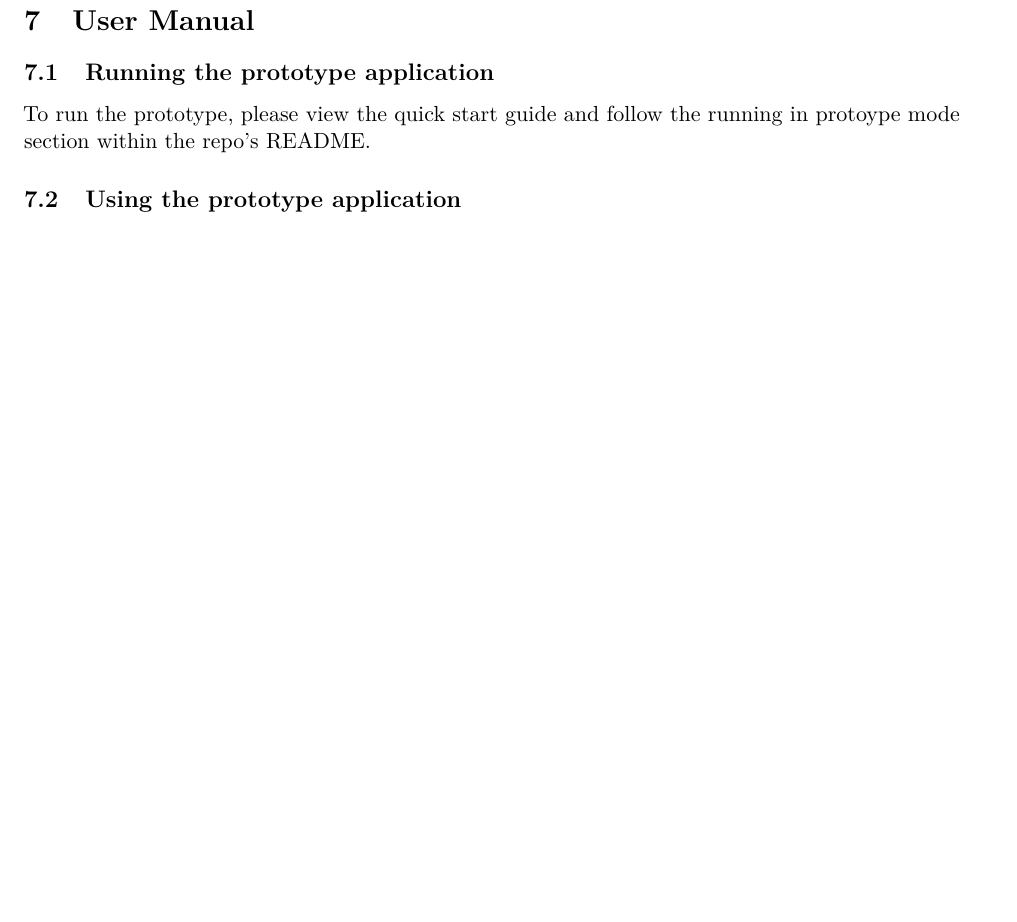
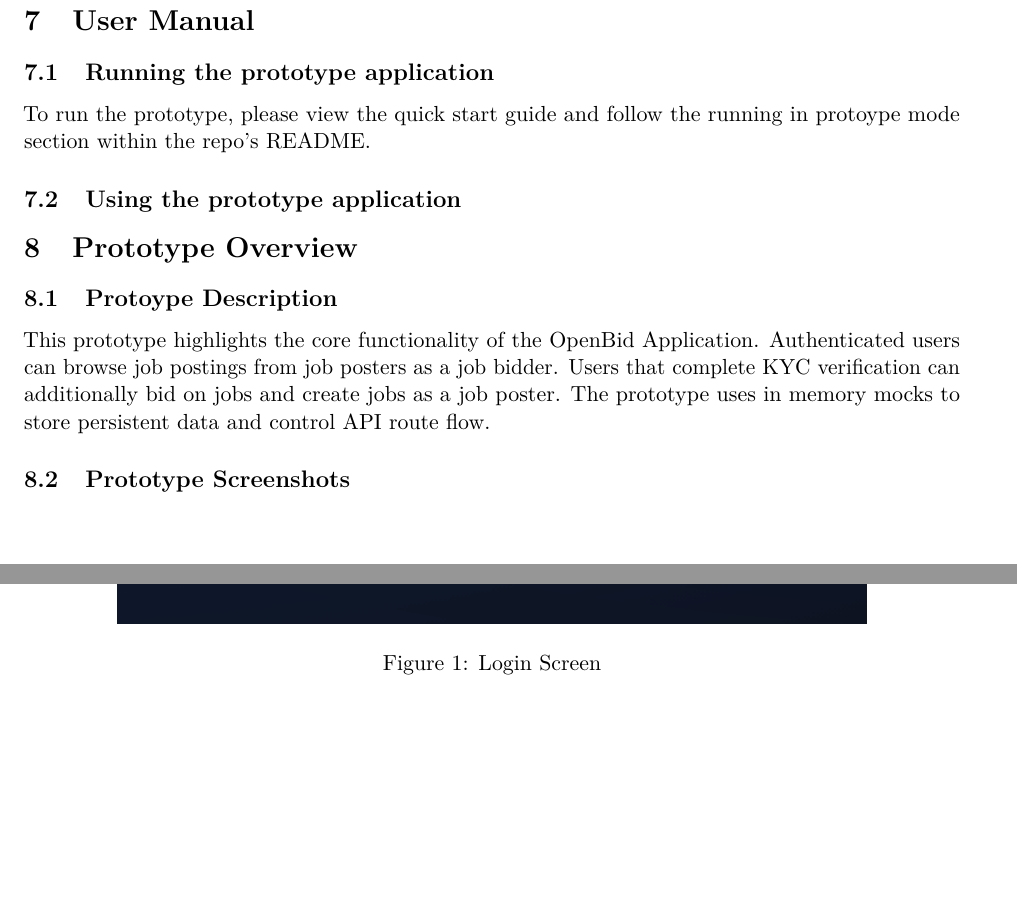
Before and after one commit to tjung-git/OpenBid-Map-first-Bidding-Markplace, a LaTeX document (documentation/2.2 Full Documentation, Prototype, Presentation/main.tex): part of page 25 of 27 before the commit and two parts of pages 25 and 26 of 29 after it, the two joined at a grey line, cut so that both start at the same text, the shorter picture padded with empty space. Compiled offline with pdfLaTeX.

Commit message:
Added folder in 2.2 doc for screenshot images and began adding screenshots of app in 2.2 doc

```diff
--- a/documentation/2.2 Full Documentation, Prototype, Presentation/main.tex
+++ b/documentation/2.2 Full Documentation, Prototype, Presentation/main.tex
@@ -16,6 +16,8 @@
 \usepackage{parskip}
 \usepackage{listings}
 \usepackage{tabularx}
+\usepackage{graphicx}
+\graphicspath{{./PrototypeScreenshots/}}
 
 \newcolumntype{L}{>{\raggedright\arraybackslash}X}
 
@@ -1343,11 +1345,22 @@ is gracefully handled. \\ \hline
 To run the prototype, please view the quick start guide and follow the running in protoype mode section within the repo's README.
 
 \subsection{Using the prototype application}
-\begin{itemize}[leftmargin=1.4em]
-  \item
-  \item
-  \item
-\end{itemize}
+
+\section{Prototype Overview}
+\subsection{Protoype Description}
+This prototype highlights the core functionality of the OpenBid Application. Authenticated users can browse job postings from job posters as
+a job bidder. Users that complete KYC verification can additionally bid on jobs and create jobs as a job poster. The prototype uses in memory
+mocks to store persistent data and control API route flow.
+
+\subsection{Prototype Screenshots}
+\begin{figure}[!htbp]
+    \centering
+    \includegraphics[width=0.8\textwidth]{MainLogin}
+    \caption{Login Screen}
+    \label{fig:MainLogin}
+\end{figure}
+
+\clearpage
 
 % ===================== 7. Code Repository and Branching Strategy =====================
 \section{Code Repository and Branching Strategy}
```
Also changed, not shown: documentation/2.2 Full Documentation, Prototype, Presentation/PrototypeScreenshots/CreateAccount.png (added), documentation/2.2 Full Documentation, Prototype, Presentation/PrototypeScreenshots/ForgotPassword.png (added), documentation/2.2 Full Documentation, Prototype, Presentation/PrototypeScreenshots/JobBidderBidding.png (added), documentation/2.2 Full Documentation, Prototype, Presentation/PrototypeScreenshots/JobListBidder.png (added), documentation/2.2 Full Documentation, Prototype, Presentation/PrototypeScreenshots/JobListPoster.png (added), documentation/2.2 Full Documentation, Prototype, Presentation/PrototypeScreenshots/JobListPosterKYC.png (added), documentation/2.2 Full Documentation, Prototype, Presentation/PrototypeScreenshots/MainLogin.png (added), documentation/2.2 Full Documentation, Prototype, Presentation/PrototypeScreenshots/PostJob.png (added), documentation/2.2 Full Documentation, Prototype, Presentation/PrototypeScreenshots/ProfileAfterKYC.png (added), documentation/2.2 Full Documentation, Prototype, Presentation/PrototypeScreenshots/ProfileBeforeKYC.png (added), documentation/2.2 Full Documentation, Prototype, Presentation/PrototypeScreenshots/ViewingJobAsJobPoster.png (added), documentation/2.2 Full Documentation, Prototype, Presentation/main.pdf.
